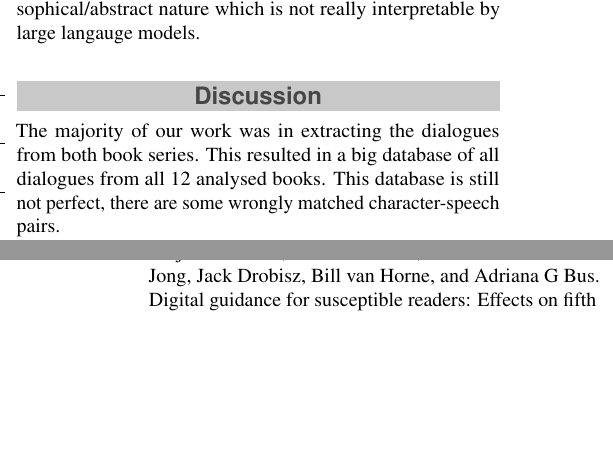
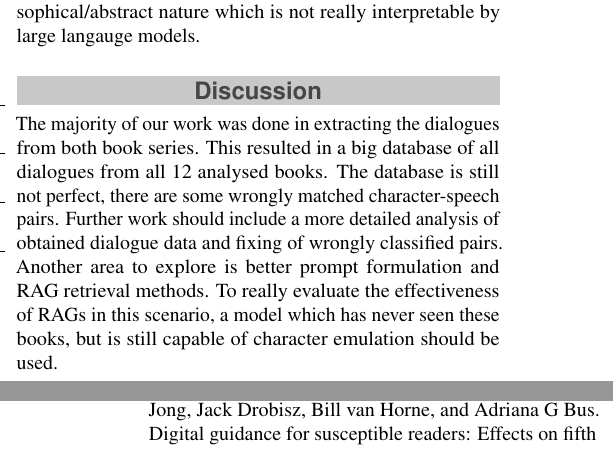
Before and after one commit to UL-FRI-NLP-2023-2024/ul-fri-nlp-course-project-iota, a LaTeX document (report/report.tex): two parts of the columns of pages 5 and 6 of 6, joined at a grey line, cut so that both start at the same text, the shorter picture padded with empty space. Compiled offline with pdfLaTeX.

Commit message:
Discusion

```diff
--- a/report/report.tex
+++ b/report/report.tex
@@ -315,9 +315,13 @@ and questions in the quiz are often of philosophical/abstract nature which is no
 
 \section*{Discussion}
 
-The majority of our work was in extracting the dialogues from both book series.
+The majority of our work was done in extracting the dialogues from both book series.
 This resulted in a big database of all dialogues from all 12 analysed books.
-This database is still not perfect, there are some wrongly matched character-speech pairs.
+The database is still not perfect, there are some wrongly matched character-speech pairs.
+Further work should include a more detailed analysis of obtained dialogue data and fixing of wrongly classified pairs.
+Another area to explore is better prompt formulation and RAG retrieval methods.
+To really evaluate the effectiveness of RAGs in this scenario, a model which has never seen these books,
+but is still capable of character emulation should be used.
 
 %----------------------------------------------------------------------------------------
 %	REFERENCE LIST
```
